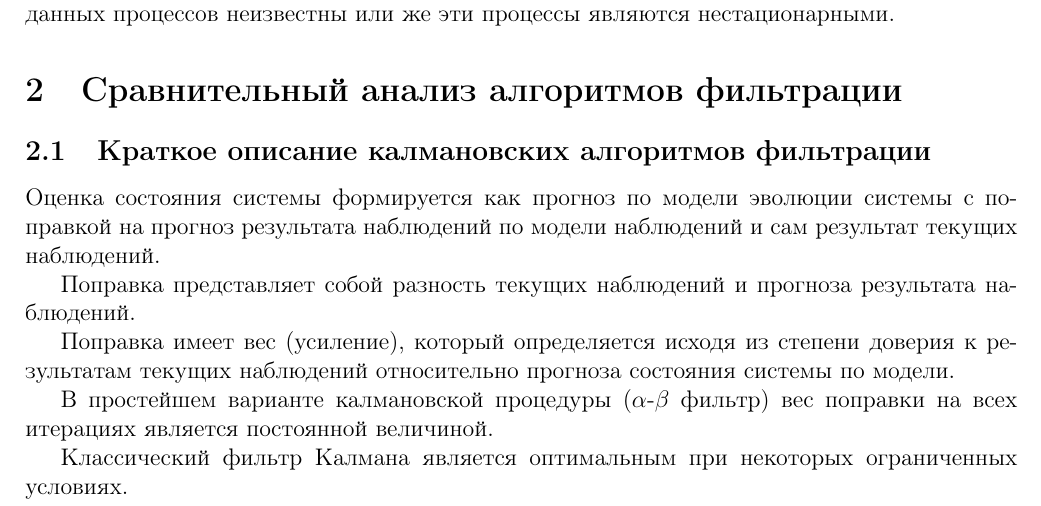
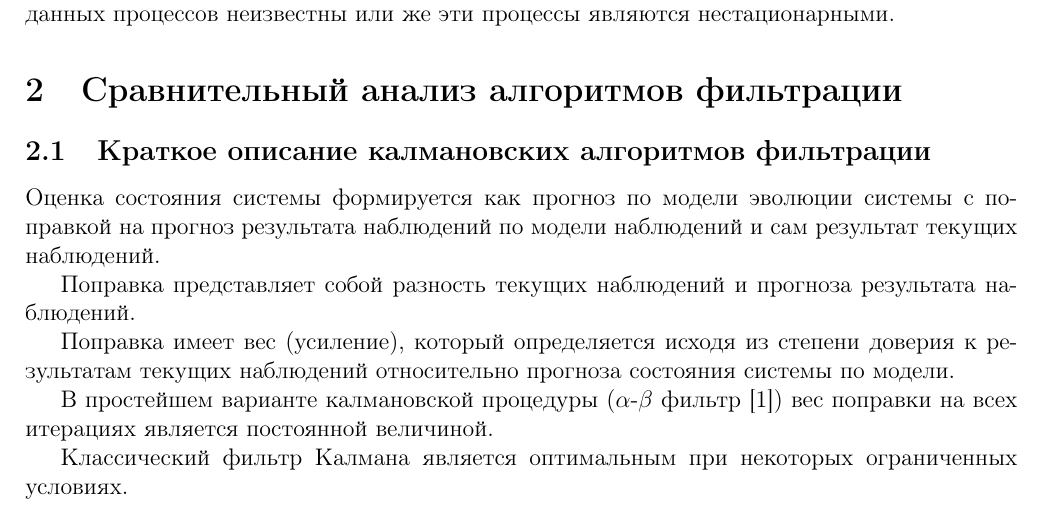
Before and after one commit to konstunn/research, a LaTeX document (main.ltx): part of page 3 of 4, cut so that both start at the same text. Compiled offline with pdfLaTeX.

Commit message:
Add reference to alpha-beta filter

```diff
--- a/main.ltx
+++ b/main.ltx
@@ -120,7 +120,7 @@
 результатам текущих наблюдений относительно прогноза состояния системы по
 модели.
 
-В простейшем варианте калмановской процедуры ($\alpha$-$\beta$ фильтр) вес
+В простейшем варианте калмановской процедуры ($\alpha$-$\beta$ фильтр [1]) вес
 поправки на всех итерациях является постоянной величиной.
 
 Классический фильтр Калмана является оптимальным при некоторых ограниченных
```
